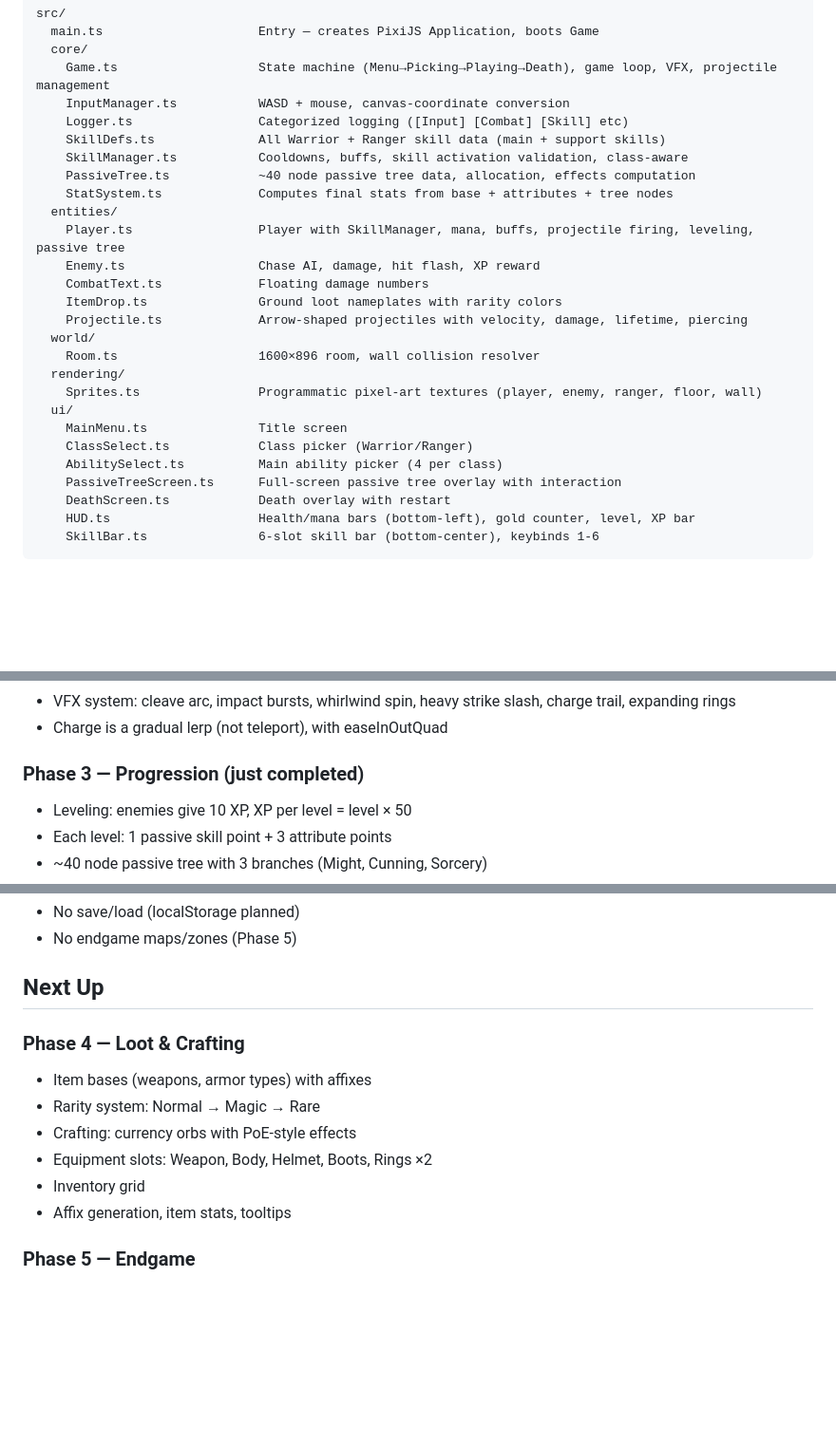
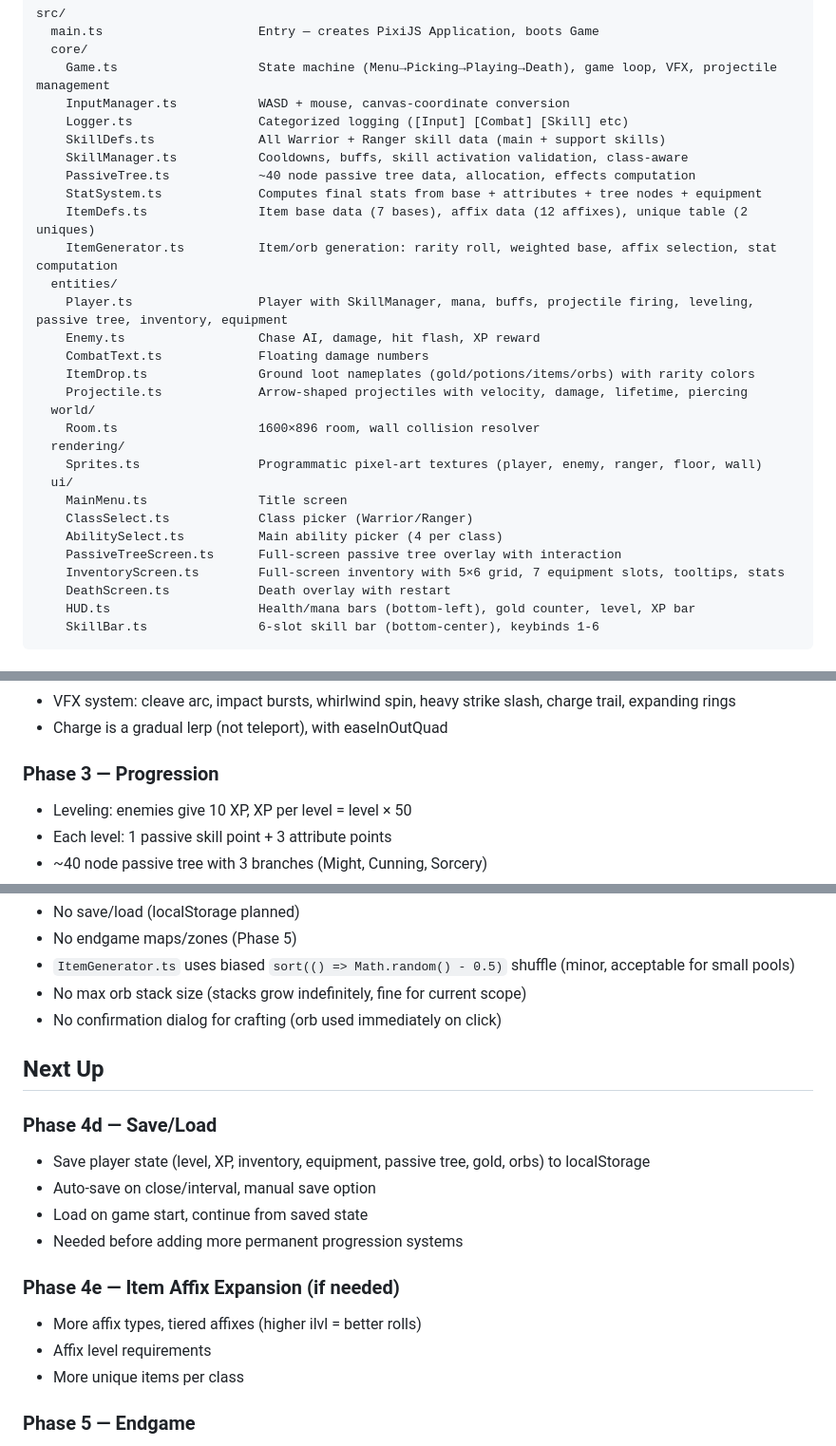
Before and after one commit to eloheavenjoe-cyber/TinyARPG, a Markdown page: memory.md, 3 parts joined by grey strips. Shown at 95% size. GitHub-like rendering; blank space fills up the shorter version.

```diff
--- a/memory.md
+++ b/memory.md
@@ -17,12 +17,14 @@ src/
     SkillDefs.ts              All Warrior + Ranger skill data (main + support skills)
     SkillManager.ts           Cooldowns, buffs, skill activation validation, class-aware
     PassiveTree.ts            ~40 node passive tree data, allocation, effects computation
-    StatSystem.ts             Computes final stats from base + attributes + tree nodes
+    StatSystem.ts             Computes final stats from base + attributes + tree nodes + equipment
+    ItemDefs.ts               Item base data (7 bases), affix data (12 affixes), unique table (2 uniques)
+    ItemGenerator.ts          Item/orb generation: rarity roll, weighted base, affix selection, stat computation
   entities/
-    Player.ts                 Player with SkillManager, mana, buffs, projectile firing, leveling, passive tree
+    Player.ts                 Player with SkillManager, mana, buffs, projectile firing, leveling, passive tree, inventory, equipment
     Enemy.ts                  Chase AI, damage, hit flash, XP reward
     CombatText.ts             Floating damage numbers
-    ItemDrop.ts               Ground loot nameplates with rarity colors
+    ItemDrop.ts               Ground loot nameplates (gold/potions/items/orbs) with rarity colors
     Projectile.ts             Arrow-shaped projectiles with velocity, damage, lifetime, piercing
   world/
     Room.ts                   1600×896 room, wall collision resolver
@@ -33,6 +35,7 @@ src/
     ClassSelect.ts            Class picker (Warrior/Ranger)
     AbilitySelect.ts          Main ability picker (4 per class)
     PassiveTreeScreen.ts      Full-screen passive tree overlay with interaction
+    InventoryScreen.ts        Full-screen inventory with 5×6 grid, 7 equipment slots, tooltips, stats
     DeathScreen.ts            Death overlay with restart
     HUD.ts                    Health/mana bars (bottom-left), gold counter, level, XP bar
     SkillBar.ts               6-slot skill bar (bottom-center), keybinds 1-6
@@ -67,7 +70,7 @@ src/
 - VFX system: cleave arc, impact bursts, whirlwind spin, heavy strike slash, charge trail, expanding rings
 - Charge is a gradual lerp (not teleport), with easeInOutQuad
 
-### Phase 3 — Progression (just completed)
+### Phase 3 — Progression
 - Leveling: enemies give 10 XP, XP per level = level × 50
 - Each level: 1 passive skill point + 3 attribute points
 - ~40 node passive tree with 3 branches (Might, Cunning, Sorcery)
@@ -112,15 +147,21 @@ src/
 - No save/load (localStorage planned)
 - No endgame maps/zones (Phase 5)
+- `ItemGenerator.ts` uses biased `sort(() => Math.random() - 0.5)` shuffle (minor, acceptable for small pools)
+- No max orb stack size (stacks grow indefinitely, fine for current scope)
+- No confirmation dialog for crafting (orb used immediately on click)
 
 ## Next Up
 
-### Phase 4 — Loot & Crafting
-- Item bases (weapons, armor types) with affixes
-- Rarity system: Normal → Magic → Rare
-- Crafting: currency orbs with PoE-style effects
-- Equipment slots: Weapon, Body, Helmet, Boots, Rings ×2
-- Inventory grid
-- Affix generation, item stats, tooltips
+### Phase 4d — Save/Load
+- Save player state (level, XP, inventory, equipment, passive tree, gold, orbs) to localStorage
+- Auto-save on close/interval, manual save option
+- Load on game start, continue from saved state
+- Needed before adding more permanent progression systems
+
+### Phase 4e — Item Affix Expansion (if needed)
+- More affix types, tiered affixes (higher ilvl = better rolls)
+- Affix level requirements
+- More unique items per class
 
 ### Phase 5 — Endgame
 - Multiple themed zones
```
Also changed, not shown: other parts of memory.md (+46 -5 lines).
